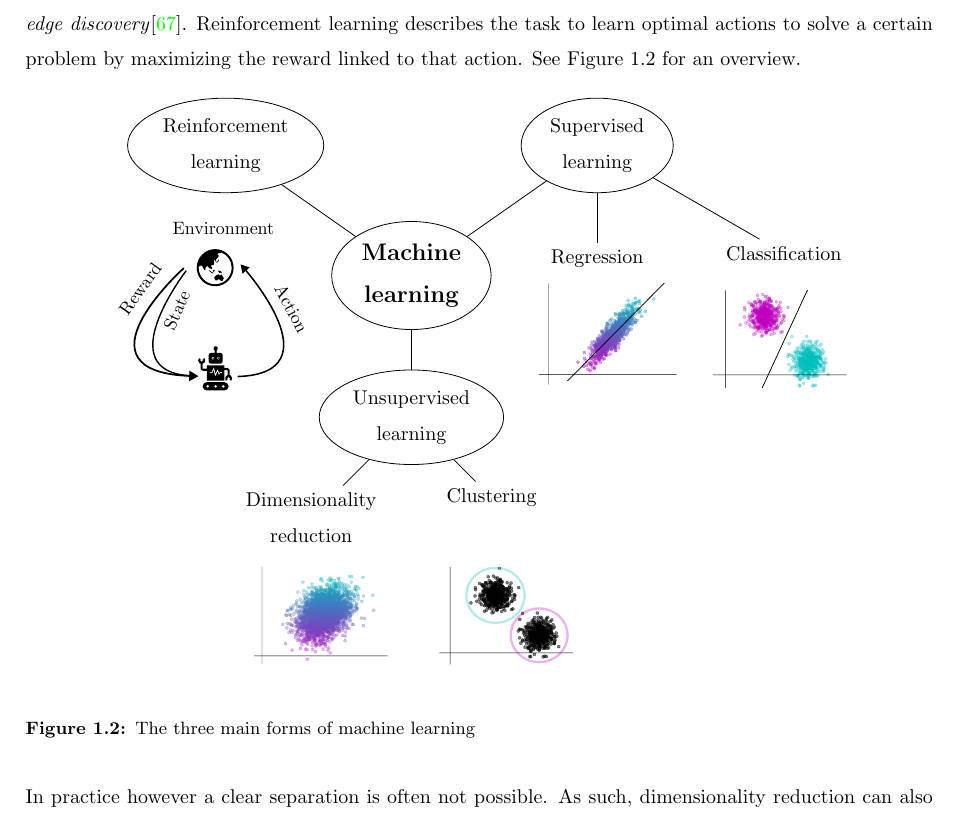
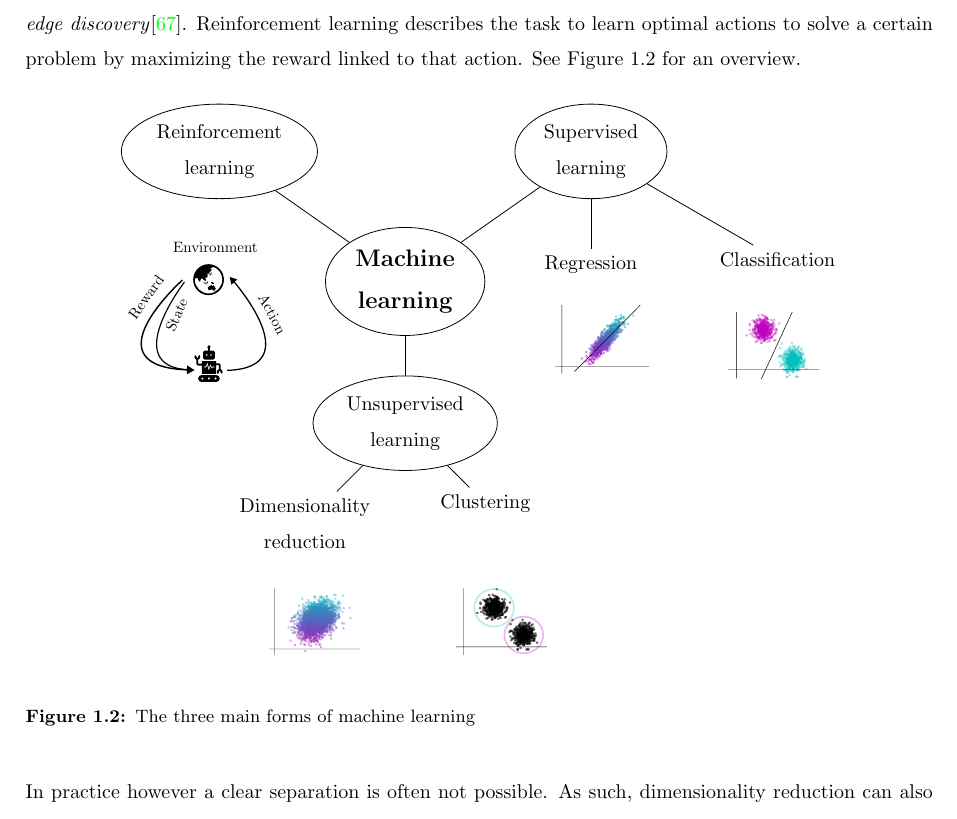
Before and after one commit to christiangoelz/dissertation, a LaTeX thesis (main.tex, which reads chapters/1_introduction/4_machine_learning.tex): part of page 27 of 49, cut so that both start at the same text. Compiled offline with pdfLaTeX.

Commit message:
figure 1.2

```diff
--- a/chapters/1_introduction/4_machine_learning.tex
+++ b/chapters/1_introduction/4_machine_learning.tex
@@ -20,11 +20,11 @@ child[grow=-90, level distance=2.5cm] {node[draw,ellipse,align=center] {Unsuperv
 	child[grow=south west,level distance=2.5cm] { node[align=center] {Dimensionality\\reduction}}
 	child[grow=south east] { node {Clustering}}
 }
-node at (-3.5,-0.5)[scale=0.9]{\input{figures/reinforcement.pdf_tex}}
-node at (1.75,-6)[scale=0.25]{\input{figures/clustering.pdf_tex}}
-node at (-1.6,-6)[scale=0.25]{\input{figures/dim_red.pdf_tex}}
-node at (3.5,-1)[scale=0.25]{\input{figures/regression.pdf_tex}}
-node at (6.5,-1.125)[scale=0.25]{\input{figures/classification.pdf_tex}}
+node at (-3.5,-0.5)[scale=0.75]{\input{figures/reinforcement.pdf_tex}}
+node at (1.75,-6)[scale=0.17]{\input{figures/clustering.pdf_tex}}
+node at (-1.6,-6)[scale=0.17]{\input{figures/dim_red.pdf_tex}}
+node at (3.5,-1)[scale=0.17]{\input{figures/regression.pdf_tex}}
+node at (6.5,-1.125)[scale=0.17]{\input{figures/classification.pdf_tex}}
 ;
 \end{tikzpicture}
 \end{center}
--- a/main.tex
+++ b/main.tex
@@ -3,6 +3,7 @@
 %------------------------------------ Packages ------------------------------------
 %\usepackage[utf8]{inputenc}
 \usepackage{graphicx}
+\usepackage{transparent}
 \usepackage{import}
 \usepackage{color}
 \usepackage{nomencl}
```
Also changed, not shown: literature.bib (+0 -13 lines).
